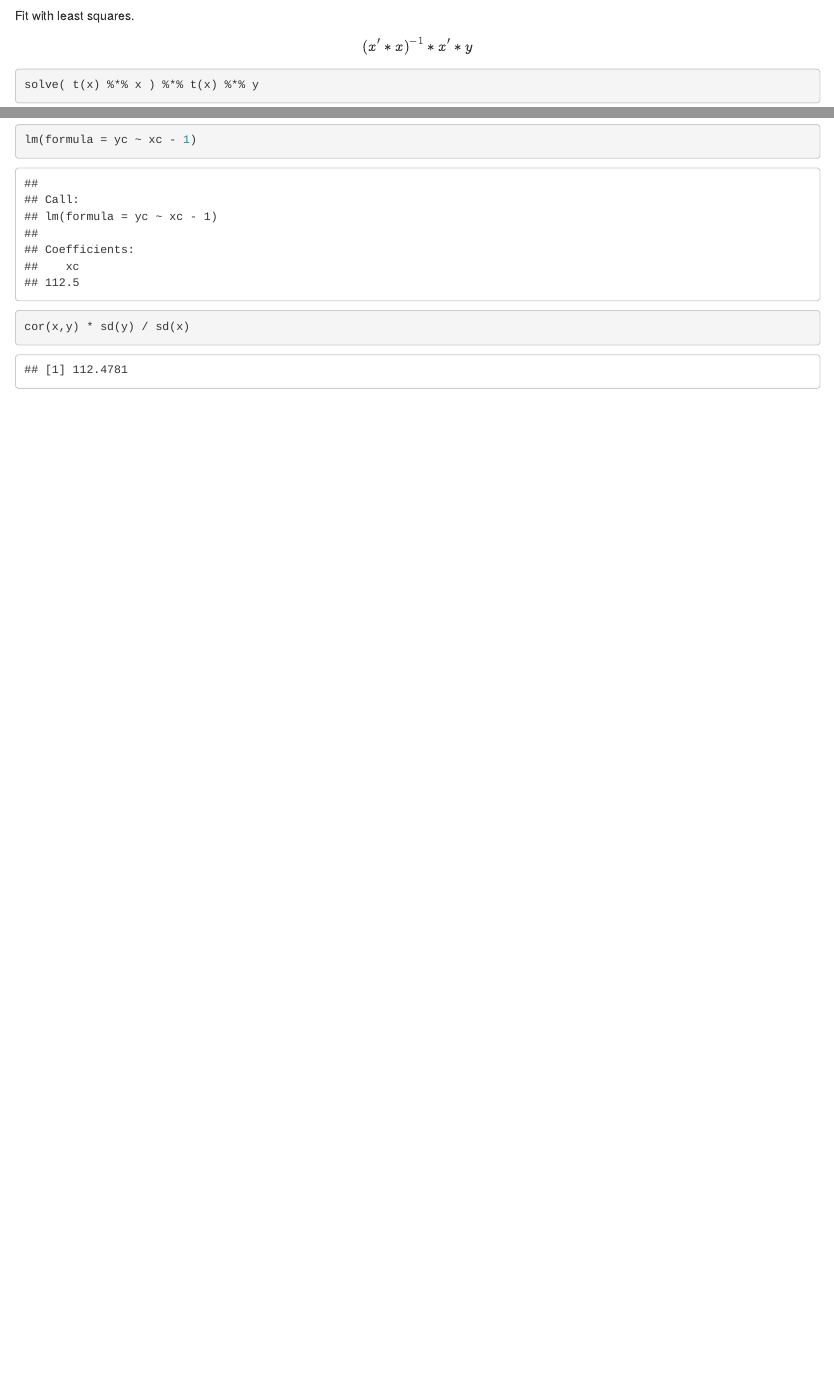
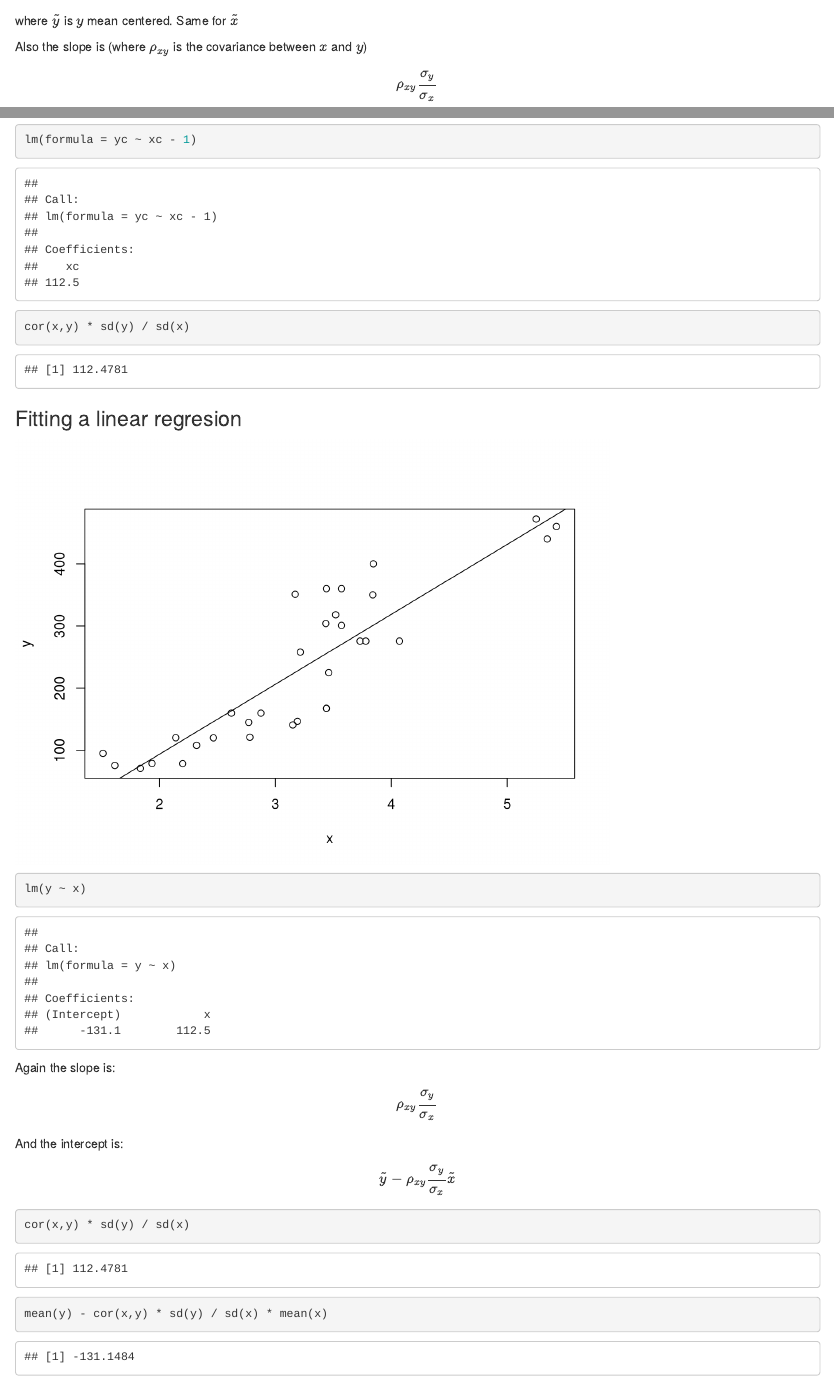
Before and after one commit to hfoffani/advancedlm, an R Markdown document (code-examples.Rmd): the page in a window 1100 px wide, from 760 px down before the commit and from 2410 px down after it, and a second part further down, joined at a grey line. Rendered offline with R 4.5, knitr and Pandoc, with nearby package versions.

Commit message:
fitting a linear regression.

````diff
--- a/code-examples.Rmd
+++ b/code-examples.Rmd
@@ -95,6 +95,11 @@ $$ \frac{ \tilde{y} \cdot \tilde{x}  }{ \tilde{x} \cdot \tilde{x}  } $$
 
 where $\tilde{y}$ is $y$ mean centered. Same for $\tilde{x}$
 
+Also the slope is (where $\rho_{xy}$ is the covariance between $x$ and $y$)
+
+$$ \rho_{xy} \frac{\sigma_y}{\sigma_x} $$
+
+
 ```{r}
 x = mtcars$wt
 y = mtcars$disp
@@ -106,3 +111,27 @@ slope
 lm(formula = yc ~ xc - 1)
 cor(x,y) * sd(y) / sd(x)
 ```
+
+
+### Fitting a linear regresion
+
+```{r, echo=FALSE}
+plot(x, y)
+abline(lm(y ~ x))
+```
+```{r}
+lm(y ~ x)
+```
+
+Again the slope is:
+
+$$ \rho_{xy} \frac{\sigma_y}{\sigma_x} $$
+
+And the intercept is:
+
+$$ \tilde{y} - \rho_{xy} \frac{\sigma_y}{\sigma_x} \tilde{x} $$
+
+```{r}
+cor(x,y) * sd(y) / sd(x)
+mean(y) - cor(x,y) * sd(y) / sd(x) * mean(x)
+```
````
